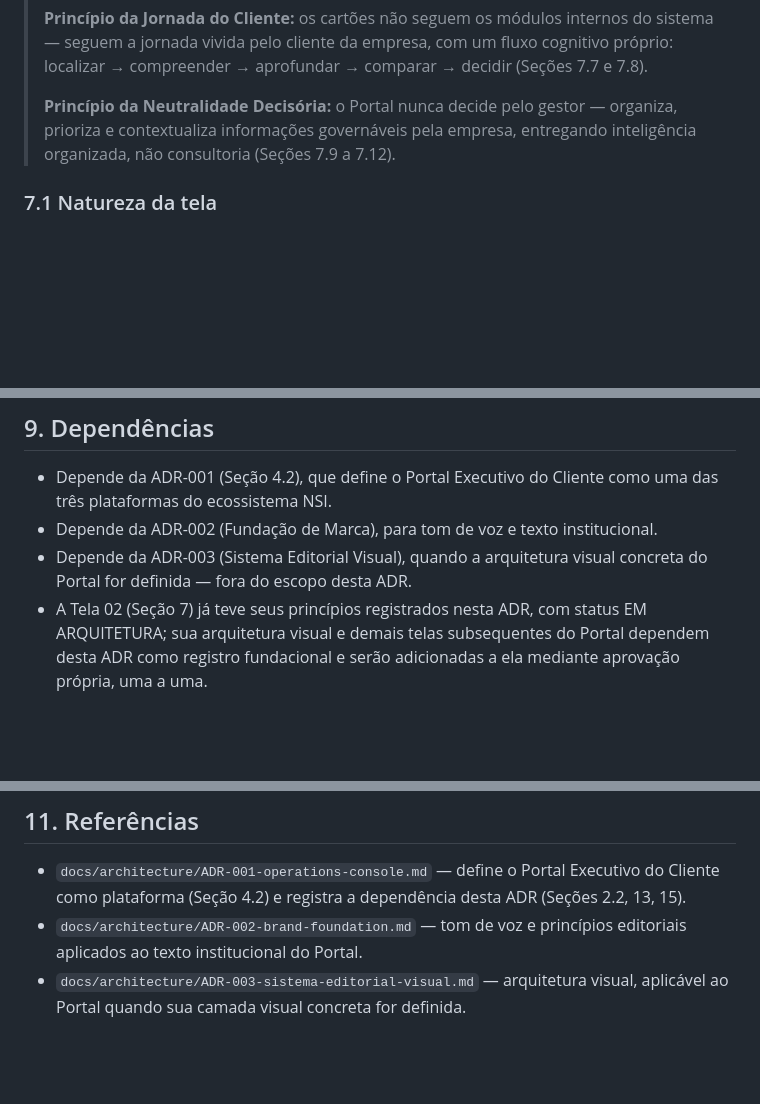
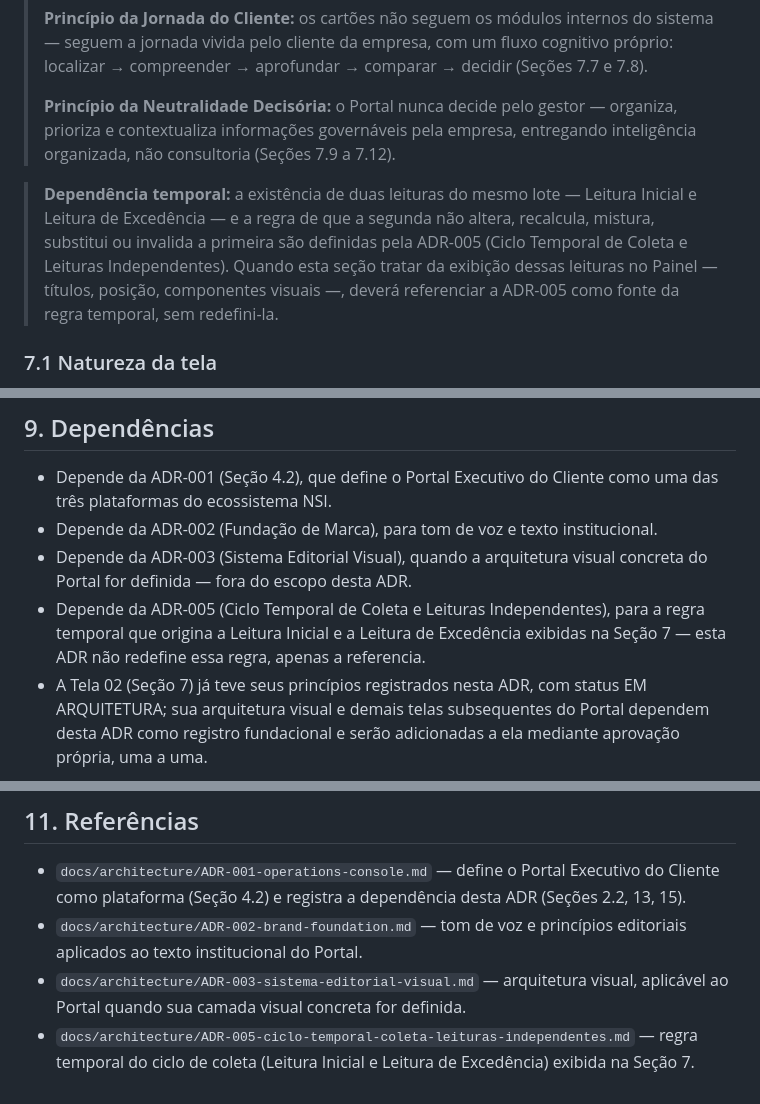
Before and after one commit to kmhvia-cmd/nsi-pos-venda, a Markdown page: docs/architecture/ADR-004-portal-executivo-cliente.md, 3 parts joined by grey strips. Drawn GitHub-style; blank space fills up the shorter version.

Commit message:
docs(ADR-005): congela Ciclo Temporal de Coleta e Leituras Independentes

```diff
--- a/docs/architecture/ADR-004-portal-executivo-cliente.md
+++ b/docs/architecture/ADR-004-portal-executivo-cliente.md
@@ -144,6 +144,8 @@ Ser a porta de entrada do cliente ao Portal Executivo — a primeira impressão
 > **Princípio da Jornada do Cliente:** os cartões não seguem os módulos internos do sistema — seguem a jornada vivida pelo cliente da empresa, com um fluxo cognitivo próprio: localizar → compreender → aprofundar → comparar → decidir (Seções 7.7 e 7.8).
 >
 > **Princípio da Neutralidade Decisória:** o Portal nunca decide pelo gestor — organiza, prioriza e contextualiza informações governáveis pela empresa, entregando inteligência organizada, não consultoria (Seções 7.9 a 7.12).
+
+> **Dependência temporal:** a existência de duas leituras do mesmo lote — Leitura Inicial e Leitura de Excedência — e a regra de que a segunda não altera, recalcula, mistura, substitui ou invalida a primeira são definidas pela ADR-005 (Ciclo Temporal de Coleta e Leituras Independentes). Quando esta seção tratar da exibição dessas leituras no Painel — títulos, posição, componentes visuais —, deverá referenciar a ADR-005 como fonte da regra temporal, sem redefini-la.
 
 ### 7.1 Natureza da tela
 
@@ -541,6 +543,7 @@ As seguintes decisões são consideradas aprovadas e estáveis a partir desta AD
 - Depende da ADR-001 (Seção 4.2), que define o Portal Executivo do Cliente como uma das três plataformas do ecossistema NSI.
 - Depende da ADR-002 (Fundação de Marca), para tom de voz e texto institucional.
 - Depende da ADR-003 (Sistema Editorial Visual), quando a arquitetura visual concreta do Portal for definida — fora do escopo desta ADR.
+- Depende da ADR-005 (Ciclo Temporal de Coleta e Leituras Independentes), para a regra temporal que origina a Leitura Inicial e a Leitura de Excedência exibidas na Seção 7 — esta ADR não redefine essa regra, apenas a referencia.
 - A Tela 02 (Seção 7) já teve seus princípios registrados nesta ADR, com status EM ARQUITETURA; sua arquitetura visual e demais telas subsequentes do Portal dependem desta ADR como registro fundacional e serão adicionadas a ela mediante aprovação própria, uma a uma.
 
 ---
@@ -562,3 +565,4 @@ As seguintes decisões são consideradas aprovadas e estáveis a partir desta AD
 - `docs/architecture/ADR-001-operations-console.md` — define o Portal Executivo do Cliente como plataforma (Seção 4.2) e registra a dependência desta ADR (Seções 2.2, 13, 15).
 - `docs/architecture/ADR-002-brand-foundation.md` — tom de voz e princípios editoriais aplicados ao texto institucional do Portal.
 - `docs/architecture/ADR-003-sistema-editorial-visual.md` — arquitetura visual, aplicável ao Portal quando sua camada visual concreta for definida.
+- `docs/architecture/ADR-005-ciclo-temporal-coleta-leituras-independentes.md` — regra temporal do ciclo de coleta (Leitura Inicial e Leitura de Excedência) exibida na Seção 7.
```
Also changed, not shown: PROJECT_STATUS.md (+1 -0 lines), docs/architecture/ADR-005-ciclo-temporal-coleta-leituras-independentes.md (added, +220 -0 lines).
